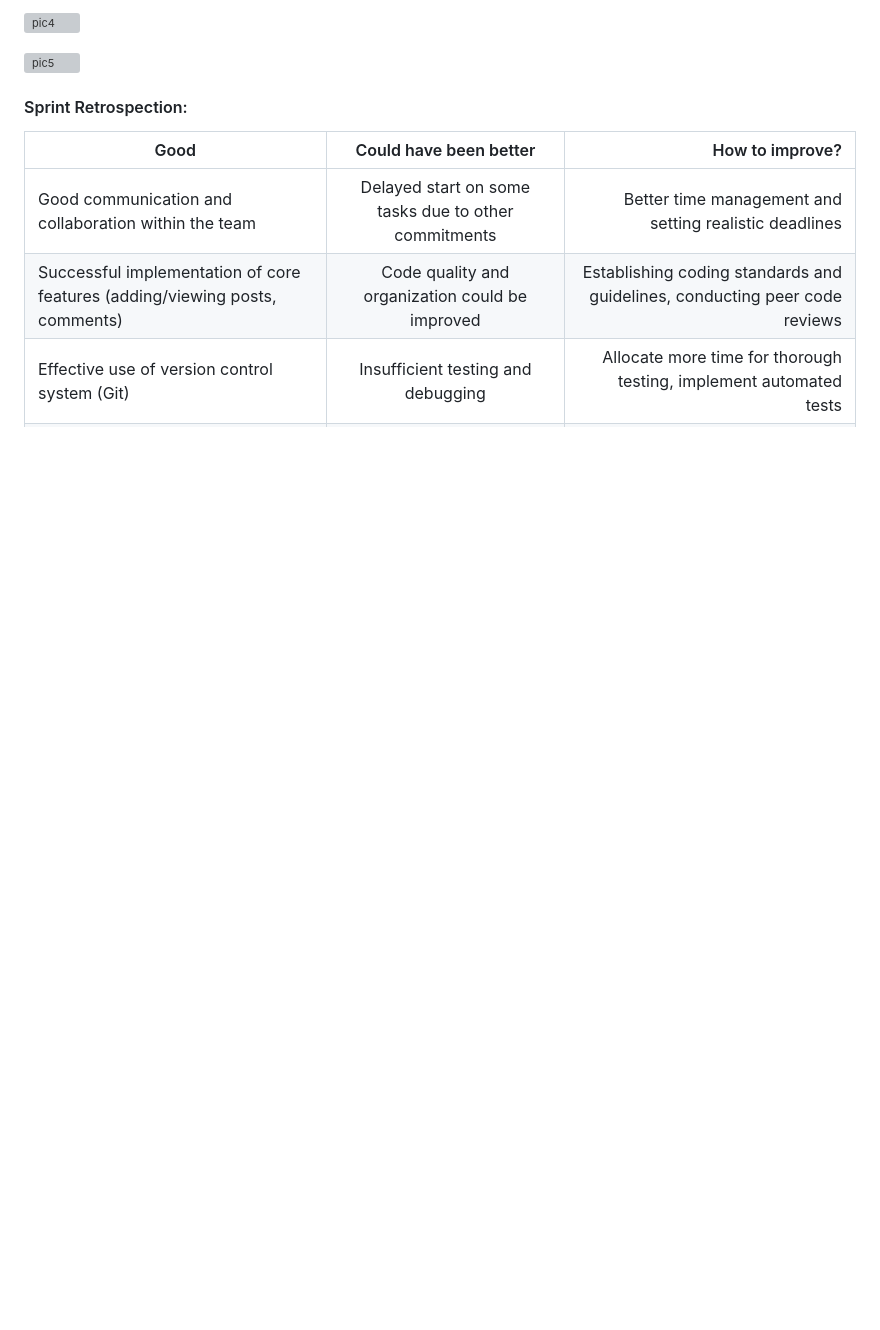
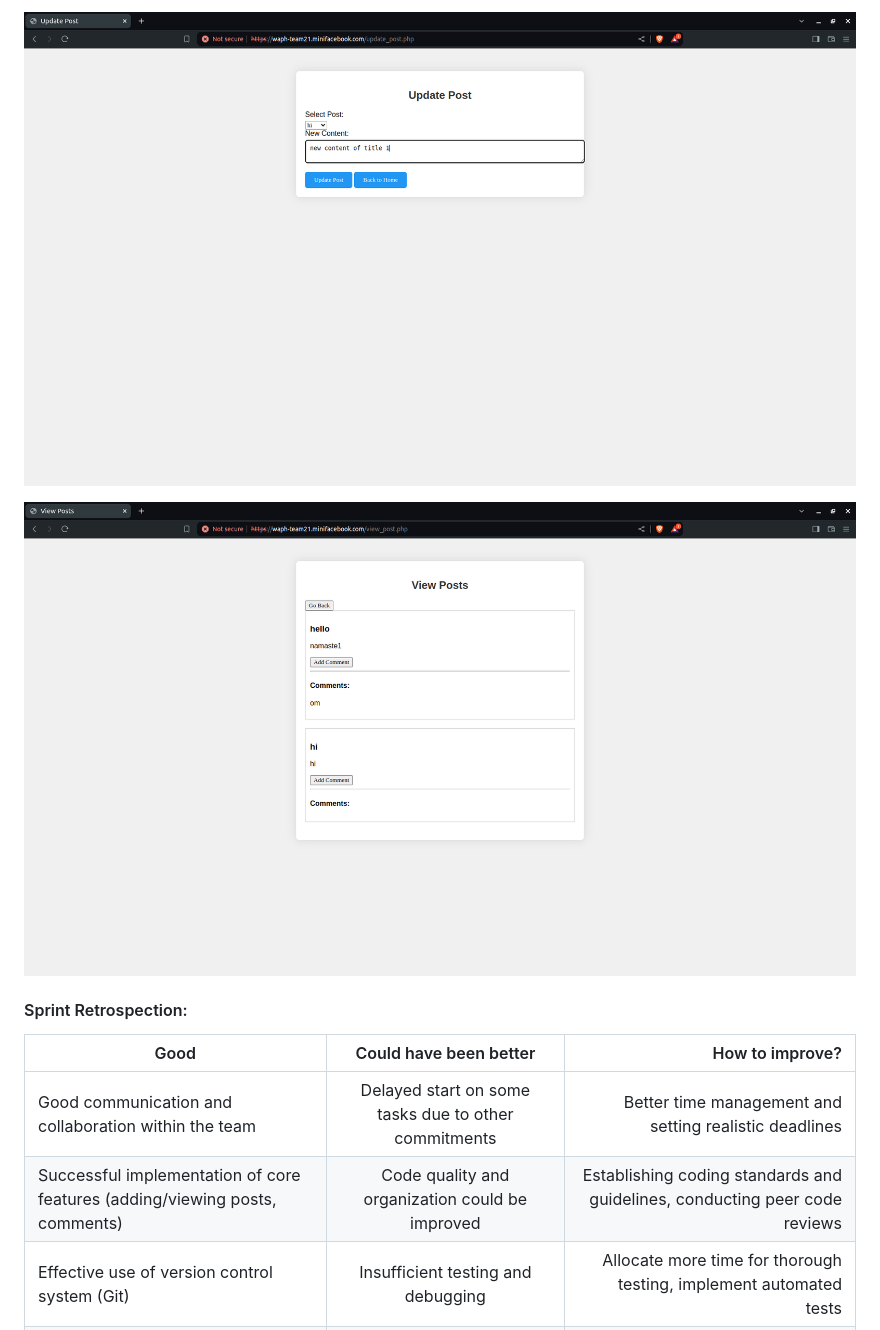
Before and after one commit to waph-team21/waph-teamproject, a Markdown page: README.md, the part around one of its changes. Drawn GitHub-style; blank space fills up the shorter version; grey boxes are pictures that could not be loaded.

```diff
--- a/README.md
+++ b/README.md
@@ -243,7 +243,7 @@ Duration: 04/16/2024-04/22/2024
 
-![pic4](images/sp2_update.png)
+![pic4](Images/sp2_update.png)
 
-![pic5](images/sp2_view.png)
+![pic5](Images/sp2_view.png)
 
 #### Sprint Retrospection:
 
```
Also changed, not shown: other parts of README.md (+3 -3 lines).
